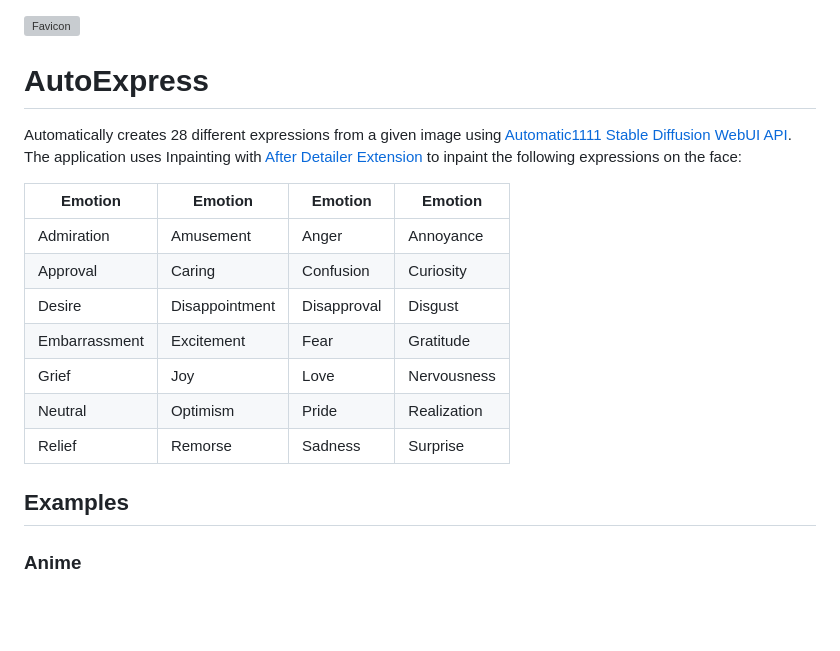
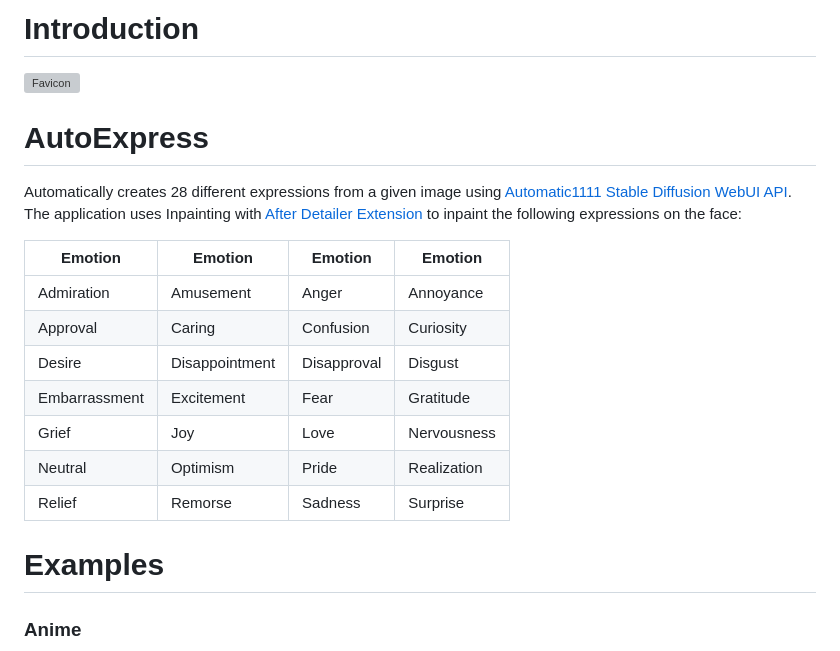
Before and after one commit to deepratna-awale/AutoExpress, a Markdown page: README.md, the part around one of its changes. Drawn GitHub-style; blank space fills up the shorter version; grey boxes are pictures that could not be loaded.

```diff
--- a/README.md
+++ b/README.md
@@ -1,6 +1,10 @@
+# Introduction
+
 <img src="autoexpress\static\ico\favicon-rounded.png" alt="Favicon" width="25px">&nbsp;&nbsp;&nbsp;&nbsp;<h1>AutoExpress</h1>
 
 Automatically creates 28 different expressions from a given image using [Automatic1111 Stable Diffusion WebUI API](https://github.com/AUTOMATIC1111/stable-diffusion-webui). The application uses Inpainting with [After Detailer Extension](https://github.com/Bing-su/adetailer) to inpaint the following expressions on the face:
+
+
 
 | Emotion       | Emotion        | Emotion     | Emotion     |
 | ------------- | -------------- | ----------- | ----------- |
@@ -13,7 +17,7 @@ Automatically creates 28 different expressions from a given image using [Automat
 | Relief        | Remorse        | Sadness     | Surprise    |
 
 
-## Examples
+# Examples
 
 ### Anime
 
```
Also changed, not shown: other parts of README.md (+2 -2 lines).
